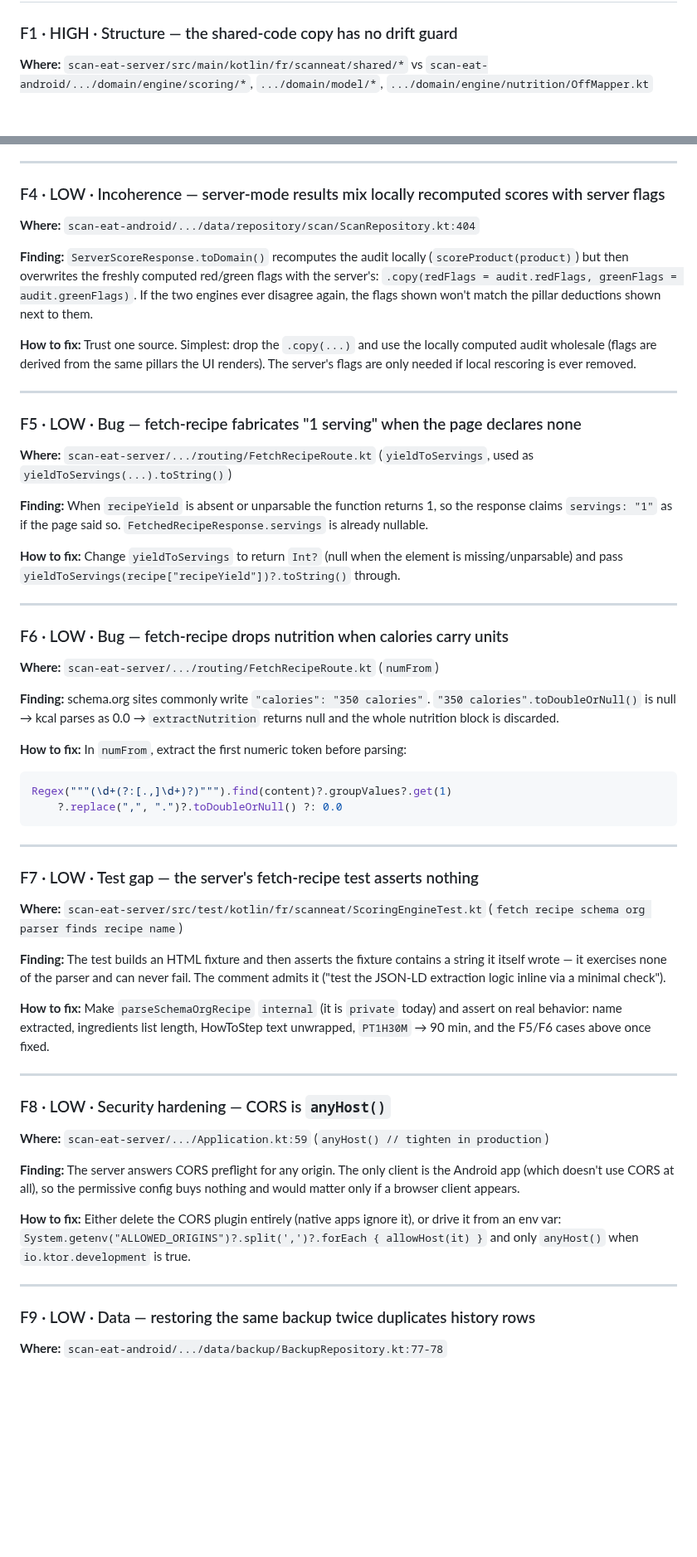
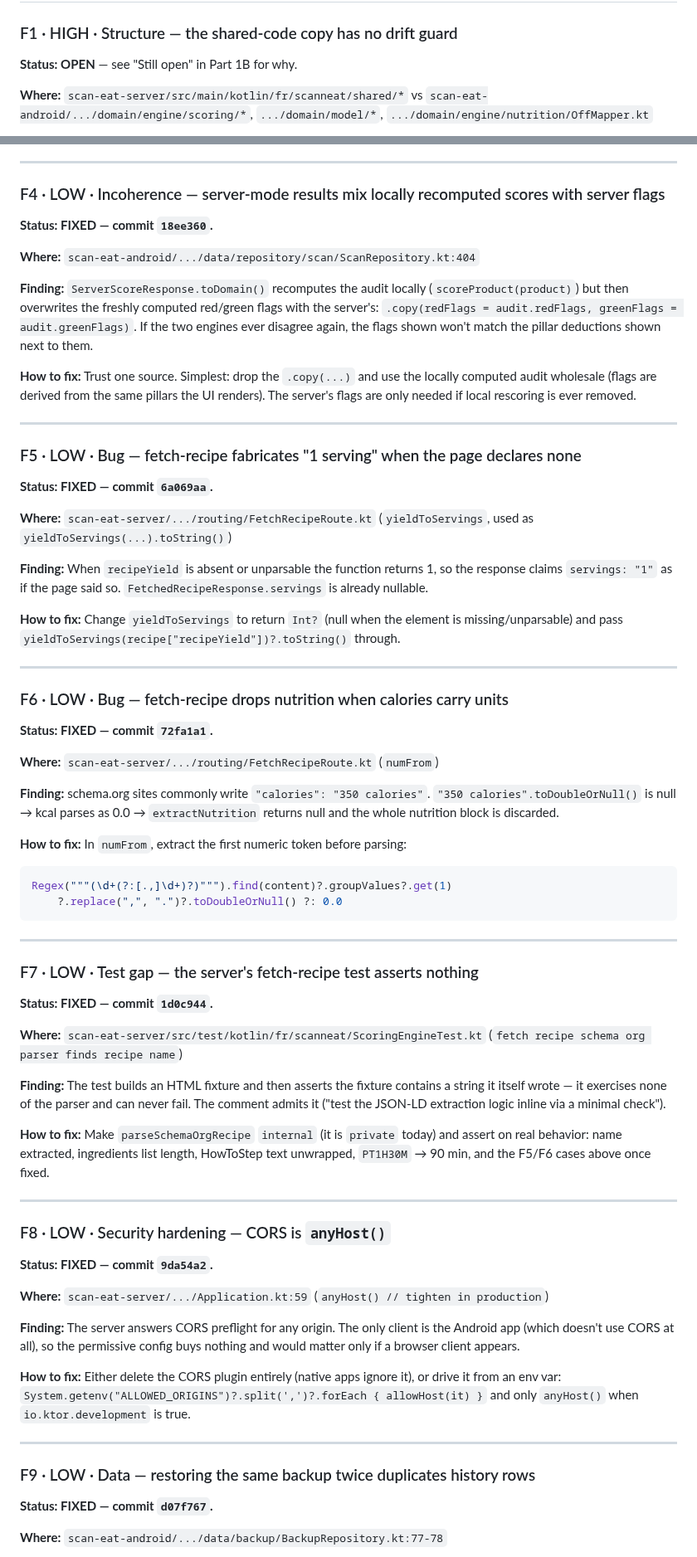
Before and after one commit to WW-Andene/Scan-eat, a Markdown page: doc/AUDIT_FINDINGS.md, 2 parts joined by grey strips. Shown at 83% size. Rendered like a GitHub page; blank space fills up the shorter version.

```diff
--- a/doc/AUDIT_FINDINGS.md
+++ b/doc/AUDIT_FINDINGS.md
@@ -36,5 +89,7 @@ each in its own commit, server side verified with `gradle test` locally:
 
 ### F1 · HIGH · Structure — the shared-code copy has no drift guard
+
+**Status: OPEN** — see "Still open" in Part 1B for why.
 
 **Where:** `scan-eat-server/src/main/kotlin/fr/scanneat/shared/*` vs
 `scan-eat-android/.../domain/engine/scoring/*`, `.../domain/model/*`,
@@ -117,6 +176,8 @@ compatible in both directions since both fields default to null.
 
 ### F4 · LOW · Incoherence — server-mode results mix locally recomputed scores with server flags
 
+**Status: FIXED — commit `18ee360`.**
+
 **Where:** `scan-eat-android/.../data/repository/scan/ScanRepository.kt:404`
 
 **Finding:** `ServerScoreResponse.toDomain()` recomputes the audit locally
@@ -134,6 +195,8 @@ rescoring is ever removed.
 
 ### F5 · LOW · Bug — fetch-recipe fabricates "1 serving" when the page declares none
 
+**Status: FIXED — commit `6a069aa`.**
+
 **Where:** `scan-eat-server/.../routing/FetchRecipeRoute.kt`
 (`yieldToServings`, used as `yieldToServings(...).toString()`)
 
@@ -148,6 +211,8 @@ element is missing/unparsable) and pass
 ---
 
 ### F6 · LOW · Bug — fetch-recipe drops nutrition when calories carry units
+
+**Status: FIXED — commit `72fa1a1`.**
 
 **Where:** `scan-eat-server/.../routing/FetchRecipeRoute.kt` (`numFrom`)
 
@@ -167,6 +232,8 @@ Regex("""(\d+(?:[.,]\d+)?)""").find(content)?.groupValues?.get(1)
 
 ### F7 · LOW · Test gap — the server's fetch-recipe test asserts nothing
 
+**Status: FIXED — commit `1d0c944`.**
+
 **Where:** `scan-eat-server/src/test/kotlin/fr/scanneat/ScoringEngineTest.kt`
 (`fetch recipe schema org parser finds recipe name`)
 
@@ -183,6 +250,8 @@ above once fixed.
 ---
 
 ### F8 · LOW · Security hardening — CORS is `anyHost()`
+
+**Status: FIXED — commit `9da54a2`.**
 
 **Where:** `scan-eat-server/.../Application.kt:59`
 (`anyHost() // tighten in production`)
@@ -201,6 +270,8 @@ and only `anyHost()` when `io.ktor.development` is true.
 
 ### F9 · LOW · Data — restoring the same backup twice duplicates history rows
 
+**Status: FIXED — commit `d07f767`.**
+
 **Where:** `scan-eat-android/.../data/backup/BackupRepository.kt:77-78`
 
 **Finding:** `scan_history` and `consumption_log` ids are deliberately
```
Also changed, not shown: other parts of doc/AUDIT_FINDINGS.md (+100 -1 lines).
